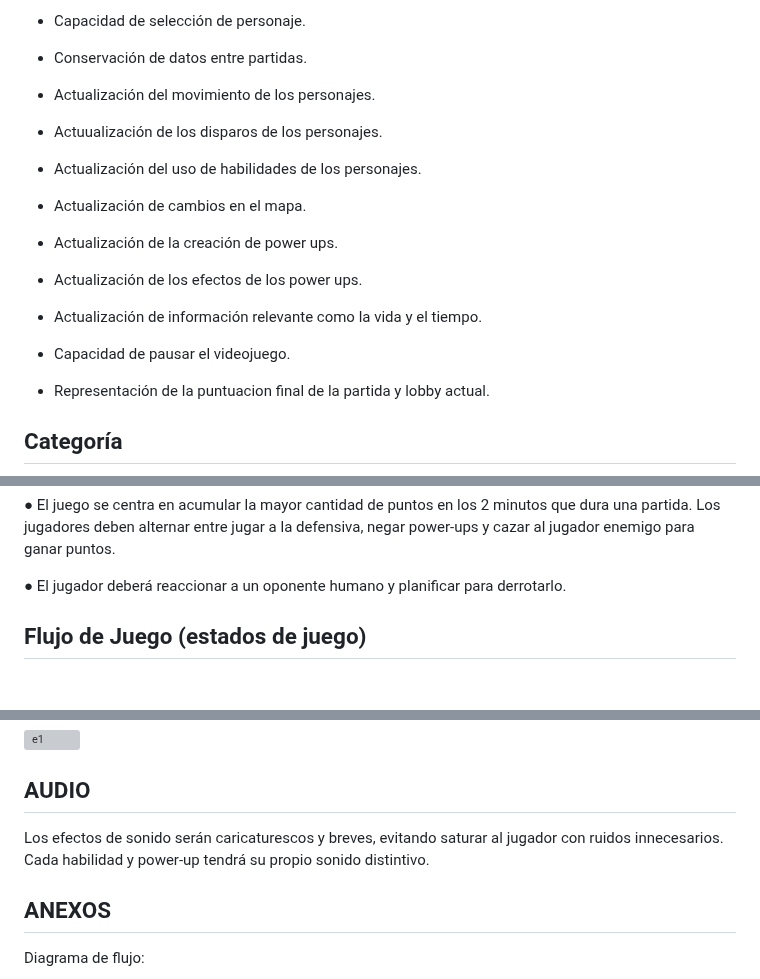
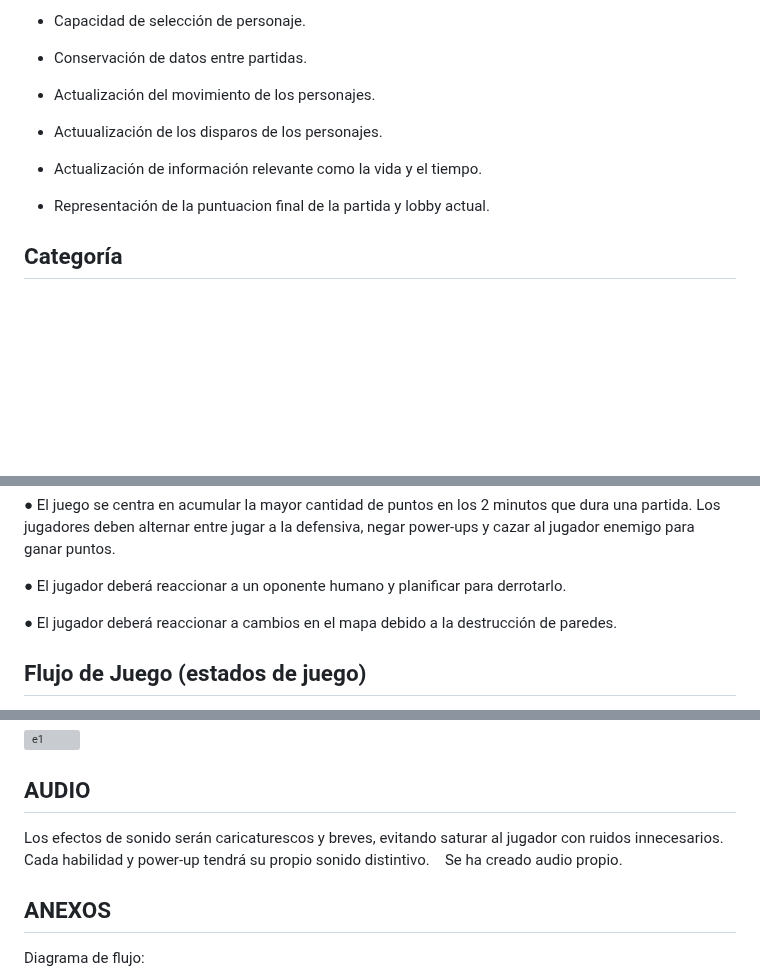
Before and after one commit to MauroFdz/Tankun-Mayhem, a Markdown page: README.md, 3 parts joined by grey strips. Drawn GitHub-style; blank space fills up the shorter version; grey boxes are pictures that could not be loaded.

```diff
--- a/README.md
+++ b/README.md
@@ -142,17 +142,7 @@ Para garantizar una experiencia online completa se implementarán funciones diri
 
 * Actuualización de los disparos de los personajes.
 
-* Actualización del uso de habilidades de los personajes.
-
-* Actualización de cambios en el mapa.
-
-* Actualización de la creación de power ups.
-
-* Actualización de los efectos de los power ups.
-
 * Actualización de información relevante como la vida y el tiempo.
-
-* Capacidad de pausar el videojuego.
 
 * Representación de la puntuacion final de la partida y lobby actual.
 
@@ -222,6 +212,8 @@ Núcleo de mecánicas de juego
 ●	El juego se centra en acumular la mayor cantidad de puntos en los 2 minutos que dura una partida. Los jugadores deben alternar entre jugar a la defensiva, negar power-ups y cazar al jugador enemigo para ganar puntos.
 
 ●	El jugador deberá reaccionar  a un oponente humano y planificar para derrotarlo.
+
+●	El jugador deberá reaccionar  a cambios en el mapa debido a la destrucción de paredes.
 
 
 ## Flujo de Juego (estados de juego)
@@ -339,7 +331,7 @@ El estilo artístico de "Tankun Mayhem" combina elementos caricaturescos con inf
 
 ## AUDIO
 
-Los efectos de sonido serán caricaturescos y breves, evitando saturar al jugador con ruidos innecesarios. Cada habilidad y power-up tendrá su propio sonido distintivo.
+Los efectos de sonido serán caricaturescos y breves, evitando saturar al jugador con ruidos innecesarios. Cada habilidad y power-up tendrá su propio sonido distintivo. Se ha creado audio propio.
 
 ## ANEXOS
 Diagrama de flujo:
```
